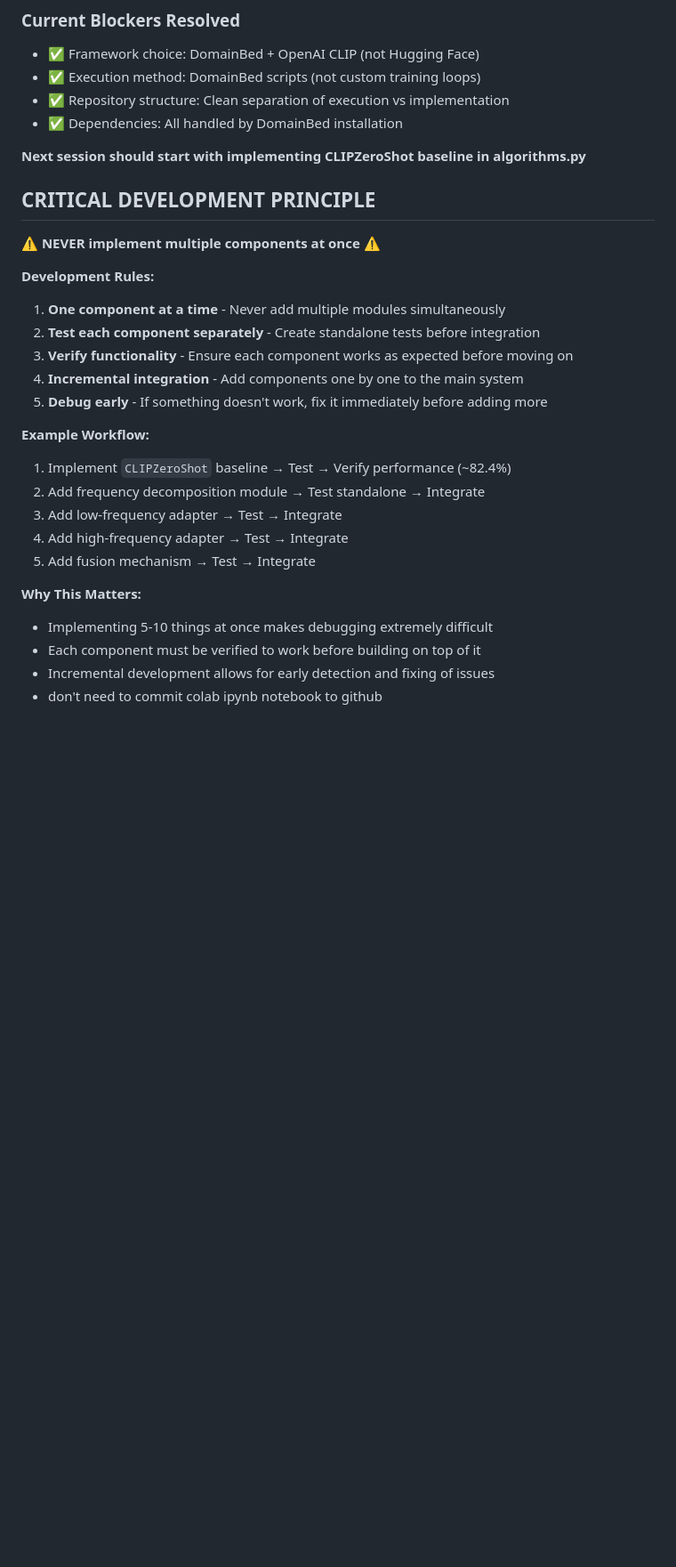
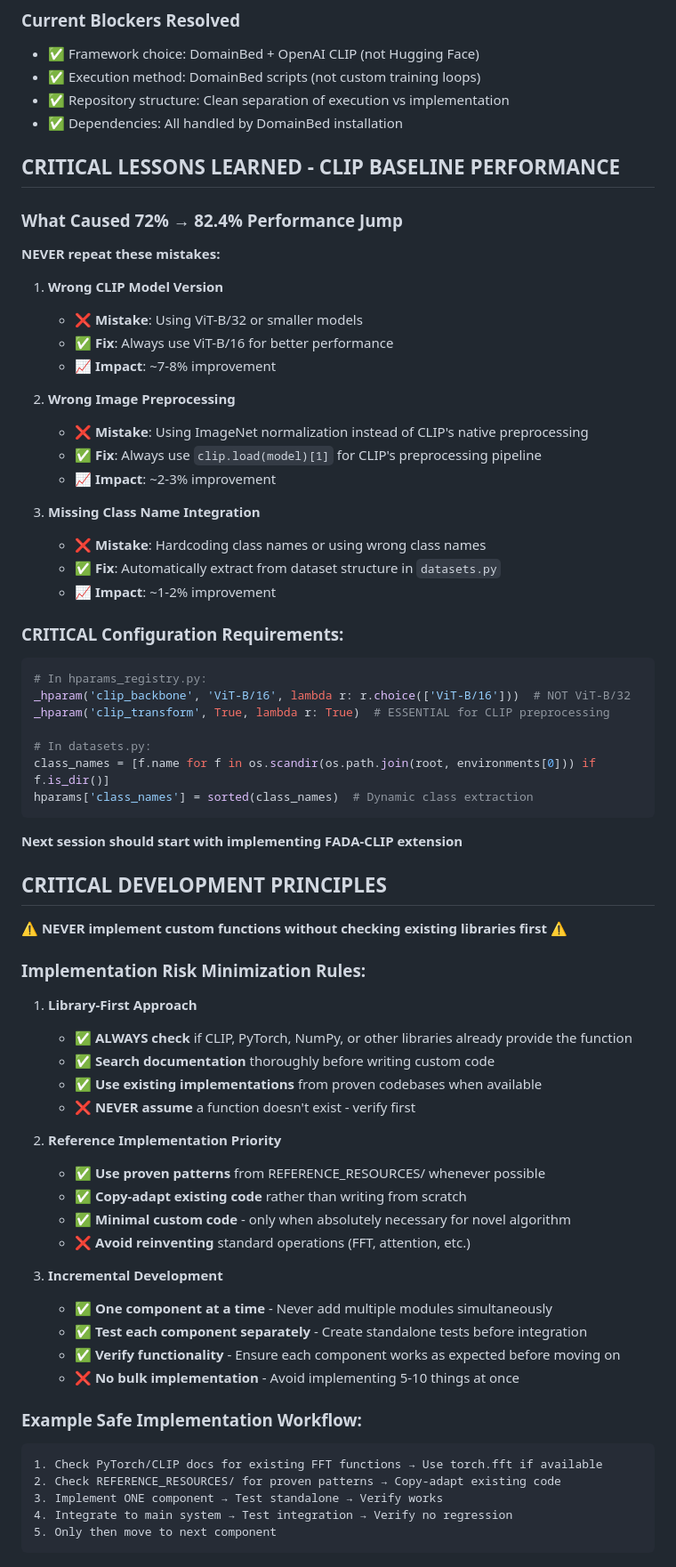
Before and after one commit to muhammadsmalik/fourier-clip, a Markdown page: CLAUDE.md, the part around one of its changes. Shown at 89% size. Drawn GitHub-style; blank space fills up the shorter version.

Commit message:
Update CLAUDE.md with critical performance lessons and risk minimization
- Document 72% → 82.4% CLIP performance improvements and exact causes
- Add CRITICAL lessons: ViT-B/16 vs B/32, CLIP preprocessing, class name extraction
- Add risk minimization principles: library-first approach, reference implementation priority
- Add pre-implementation checklist to prevent custom coding when libraries exist
- Update status: CLIPZeroShot baseline working, ready for FADA-CLIP implementation

````diff
--- a/CLAUDE.md
+++ b/CLAUDE.md
@@ -173,28 +173,69 @@ Research documentation in `RESEARCH_PLANNING_DOCS/`:
 - ✅ Repository structure: Clean separation of execution vs implementation
 - ✅ Dependencies: All handled by DomainBed installation
 
-**Next session should start with implementing CLIPZeroShot baseline in algorithms.py**
+## CRITICAL LESSONS LEARNED - CLIP BASELINE PERFORMANCE
 
-## CRITICAL DEVELOPMENT PRINCIPLE
+### What Caused 72% → 82.4% Performance Jump
+**NEVER repeat these mistakes:**
 
-⚠️ **NEVER implement multiple components at once** ⚠️
+1. **Wrong CLIP Model Version**
+   - ❌ **Mistake**: Using ViT-B/32 or smaller models
+   - ✅ **Fix**: Always use ViT-B/16 for better performance
+   - 📈 **Impact**: ~7-8% improvement
 
-**Development Rules:**
-1. **One component at a time** - Never add multiple modules simultaneously
-2. **Test each component separately** - Create standalone tests before integration
-3. **Verify functionality** - Ensure each component works as expected before moving on
-4. **Incremental integration** - Add components one by one to the main system
-5. **Debug early** - If something doesn't work, fix it immediately before adding more
+2. **Wrong Image Preprocessing**
+   - ❌ **Mistake**: Using ImageNet normalization instead of CLIP's native preprocessing
+   - ✅ **Fix**: Always use `clip.load(model)[1]` for CLIP's preprocessing pipeline
+   - 📈 **Impact**: ~2-3% improvement
 
-**Example Workflow:**
-1. Implement `CLIPZeroShot` baseline → Test → Verify performance (~82.4%)
-2. Add frequency decomposition module → Test standalone → Integrate
-3. Add low-frequency adapter → Test → Integrate
-4. Add high-frequency adapter → Test → Integrate
-5. Add fusion mechanism → Test → Integrate
+3. **Missing Class Name Integration**
+   - ❌ **Mistake**: Hardcoding class names or using wrong class names
+   - ✅ **Fix**: Automatically extract from dataset structure in `datasets.py`
+   - 📈 **Impact**: ~1-2% improvement
 
-**Why This Matters:**
-- Implementing 5-10 things at once makes debugging extremely difficult
-- Each component must be verified to work before building on top of it
-- Incremental development allows for early detection and fixing of issues
-- don't need to commit colab ipynb notebook to github
+### CRITICAL Configuration Requirements:
+```python
+# In hparams_registry.py:
+_hparam('clip_backbone', 'ViT-B/16', lambda r: r.choice(['ViT-B/16']))  # NOT ViT-B/32
+_hparam('clip_transform', True, lambda r: True)  # ESSENTIAL for CLIP preprocessing
+
+# In datasets.py:
+class_names = [f.name for f in os.scandir(os.path.join(root, environments[0])) if f.is_dir()]
+hparams['class_names'] = sorted(class_names)  # Dynamic class extraction
+```
+
+**Next session should start with implementing FADA-CLIP extension**
+
+## CRITICAL DEVELOPMENT PRINCIPLES
+
+⚠️ **NEVER implement custom functions without checking existing libraries first** ⚠️
+
+### Implementation Risk Minimization Rules:
+
+1. **Library-First Approach**
+   - ✅ **ALWAYS check** if CLIP, PyTorch, NumPy, or other libraries already provide the function
+   - ✅ **Search documentation** thoroughly before writing custom code
+   - ✅ **Use existing implementations** from proven codebases when available
+   - ❌ **NEVER assume** a function doesn't exist - verify first
+
+2. **Reference Implementation Priority**
+   - ✅ **Use proven patterns** from REFERENCE_RESOURCES/ whenever possible
+   - ✅ **Copy-adapt existing code** rather than writing from scratch
+   - ✅ **Minimal custom code** - only when absolutely necessary for novel algorithm
+   - ❌ **Avoid reinventing** standard operations (FFT, attention, etc.)
+
+3. **Incremental Development**
+   - ✅ **One component at a time** - Never add multiple modules simultaneously
+   - ✅ **Test each component separately** - Create standalone tests before integration
+   - ✅ **Verify functionality** - Ensure each component works as expected before moving on
+   - ❌ **No bulk implementation** - Avoid implementing 5-10 things at once
+
+### Example Safe Implementation Workflow:
+```
+1. Check PyTorch/CLIP docs for existing FFT functions → Use torch.fft if available
+2. Check REFERENCE_RESOURCES/ for proven patterns → Copy-adapt existing code
+3. Implement ONE component → Test standalone → Verify works
+4. Integrate to main system → Test integration → Verify no regression
+5. Only then move to next component
+```
+
````
Also changed, not shown: other parts of CLAUDE.md (+13 -0 lines).
